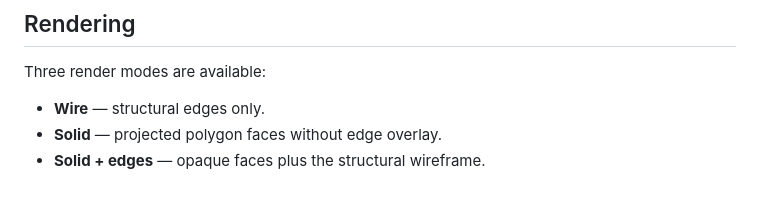
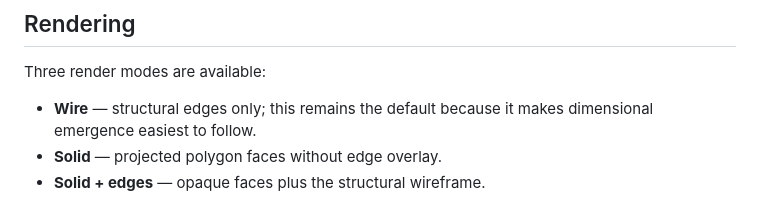
Before and after one commit to mariomarcolongo/hypermandala, a Markdown page: README.md, the part around the change. Drawn GitHub-style.

Commit message:
docs: keep wireframe as default and solid as option

```diff
--- a/README.md
+++ b/README.md
@@ -114,7 +114,7 @@ The primitive vocabulary deliberately remains limited—polygons, prisms, pyrami
 
 Three render modes are available:
 
-- **Wire** — structural edges only.
+- **Wire** — structural edges only; this remains the default because it makes dimensional emergence easiest to follow.
 - **Solid** — projected polygon faces without edge overlay.
 - **Solid + edges** — opaque faces plus the structural wireframe.
 
```
